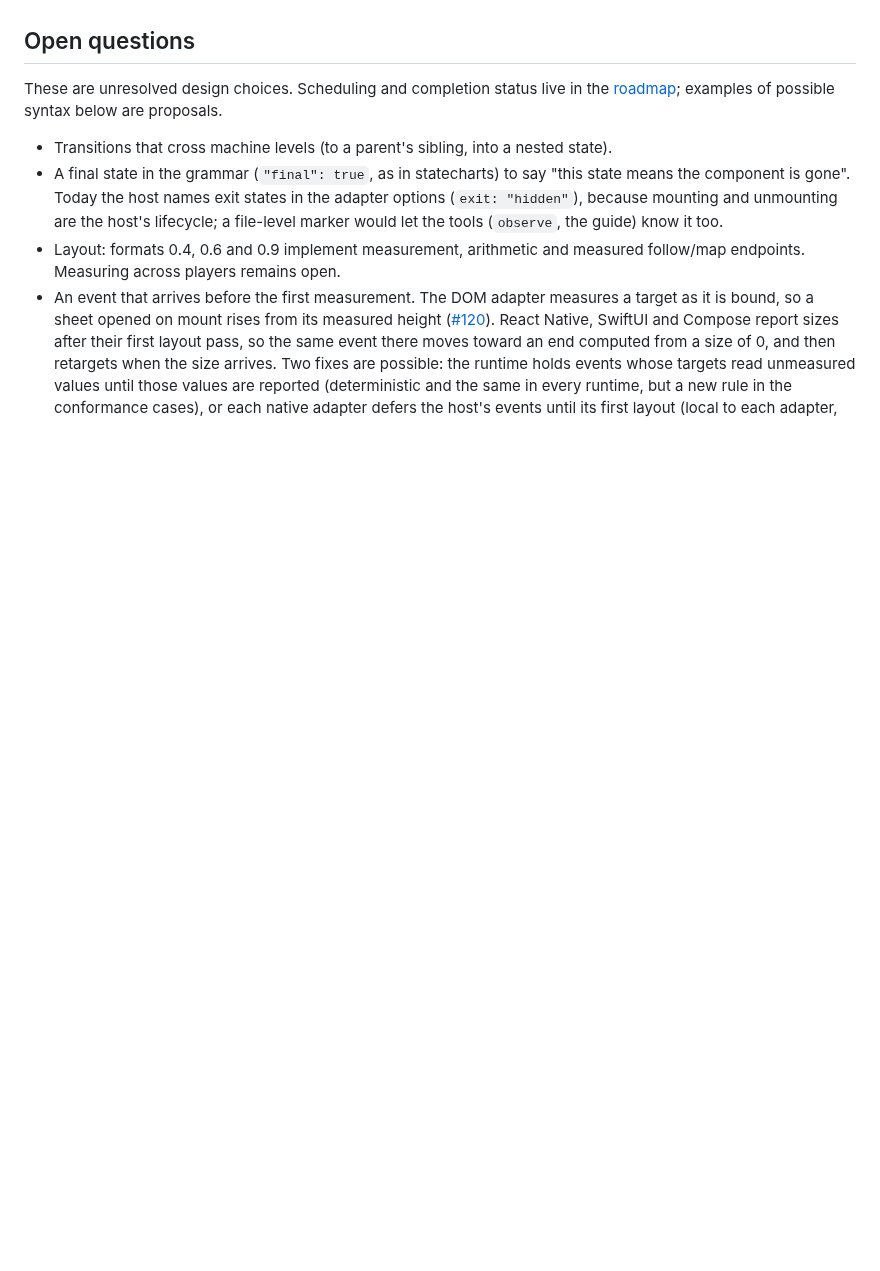
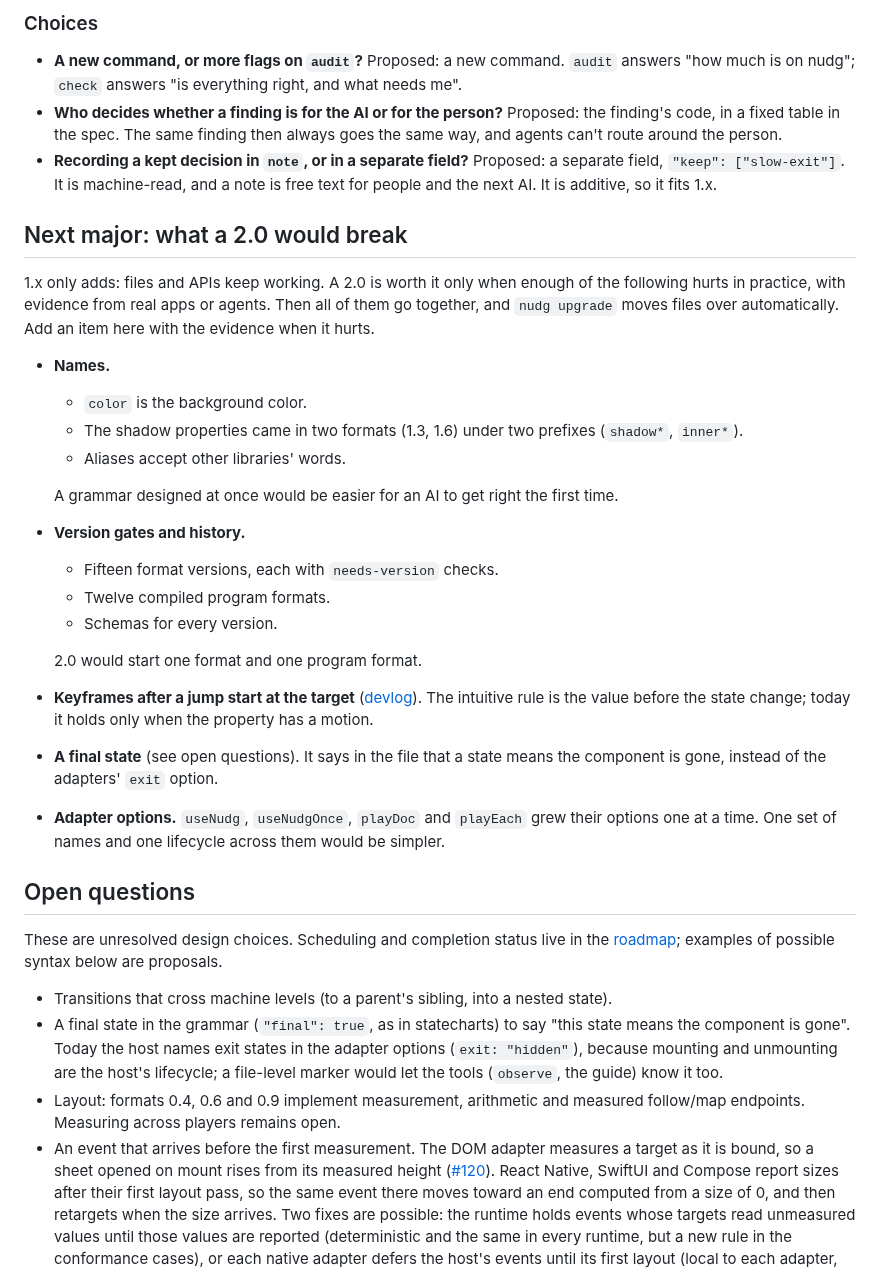
Before and after one commit to seukwoo/nudg, a Markdown page: docs/design.md, the part around one of its changes. Rendered like a GitHub page; blank space fills up the shorter version.

Commit message:
docs(design): propose nudg check (1.13) and list what a 2.0 would break
Co-Authored-By: Claude Opus 5.5 <noreply@anthropic.com>

```diff
--- a/docs/design.md
+++ b/docs/design.md
@@ -735,3 +782,29 @@ React Native before 0.76 (the old architecture) has neither. There the adapter s
+### Choices
+
+- **A new command, or more flags on `audit`?** Proposed: a new command. `audit` answers "how much is on nudg"; `check` answers "is everything right, and what needs me".
+- **Who decides whether a finding is for the AI or for the person?** Proposed: the finding's code, in a fixed table in the spec. The same finding then always goes the same way, and agents can't route around the person.
+- **Recording a kept decision in `note`, or in a separate field?** Proposed: a separate field, `"keep": ["slow-exit"]`. It is machine-read, and a note is free text for people and the next AI. It is additive, so it fits 1.x.
+
+## Next major: what a 2.0 would break
+
+1.x only adds: files and APIs keep working. A 2.0 is worth it only when enough of the following hurts in practice, with evidence from real apps or agents. Then all of them go together, and `nudg upgrade` moves files over automatically. Add an item here with the evidence when it hurts.
+
+- **Names.**
+  - `color` is the background color.
+  - The shadow properties came in two formats (1.3, 1.6) under two prefixes (`shadow*`, `inner*`).
+  - Aliases accept other libraries' words.
+
+  A grammar designed at once would be easier for an AI to get right the first time.
+- **Version gates and history.**
+  - Fifteen format versions, each with `needs-version` checks.
+  - Twelve compiled program formats.
+  - Schemas for every version.
+
+  2.0 would start one format and one program format.
+- **Keyframes after a jump start at the target** ([devlog](devlog.md#2026-11-12-keyframes-after-a-jump-start-at-the-target)). The intuitive rule is the value before the state change; today it holds only when the property has a motion.
+- **A final state** (see open questions). It says in the file that a state means the component is gone, instead of the adapters' `exit` option.
+- **Adapter options.** `useNudg`, `useNudgOnce`, `playDoc` and `playEach` grew their options one at a time. One set of names and one lifecycle across them would be simpler.
+
 ## Open questions
 
 These are unresolved design choices. Scheduling and completion status live in the [roadmap](roadmap.md); examples of possible syntax below are proposals.
```
Also changed, not shown: other parts of docs/design.md (+47 -0 lines).
